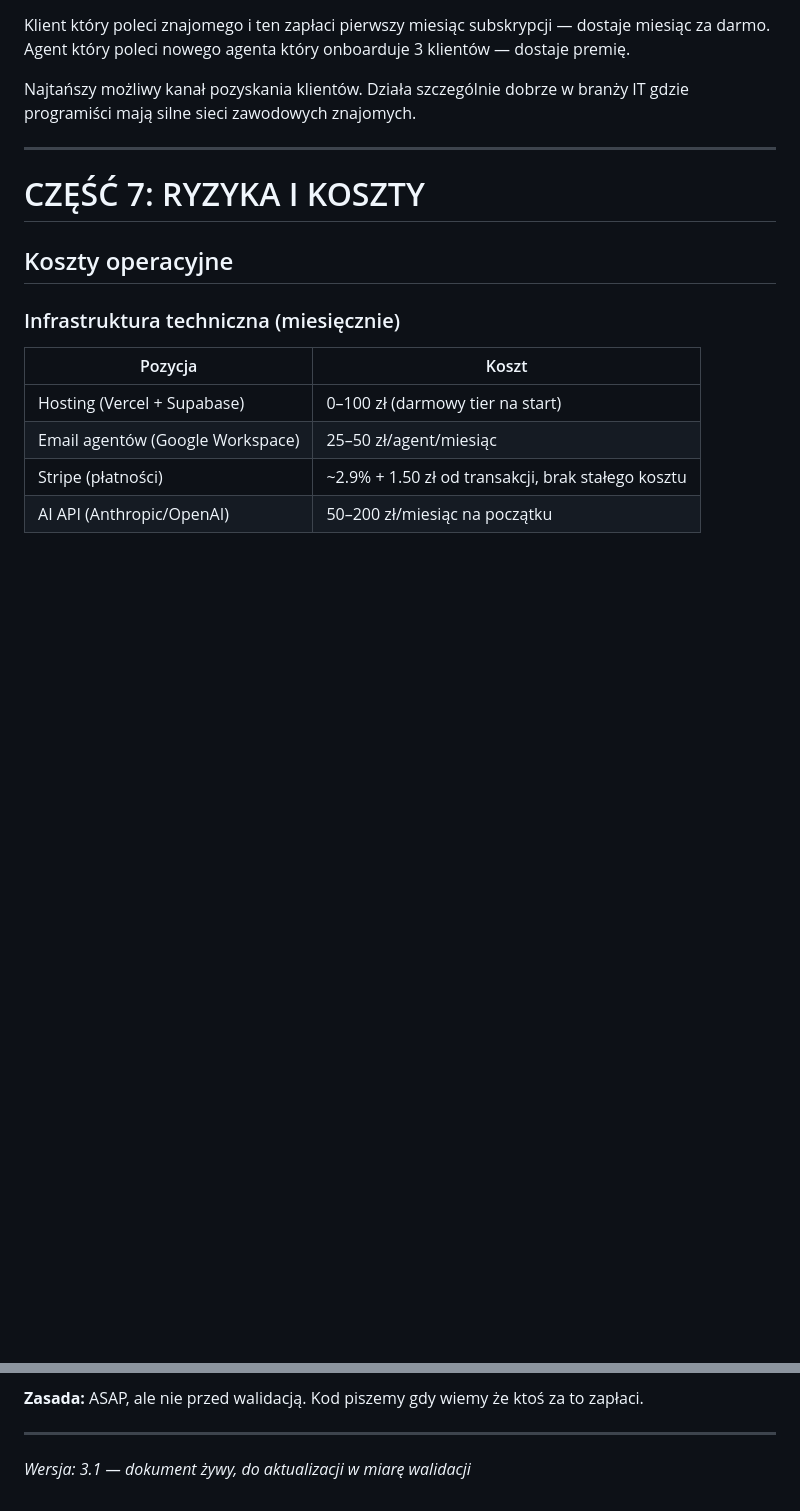
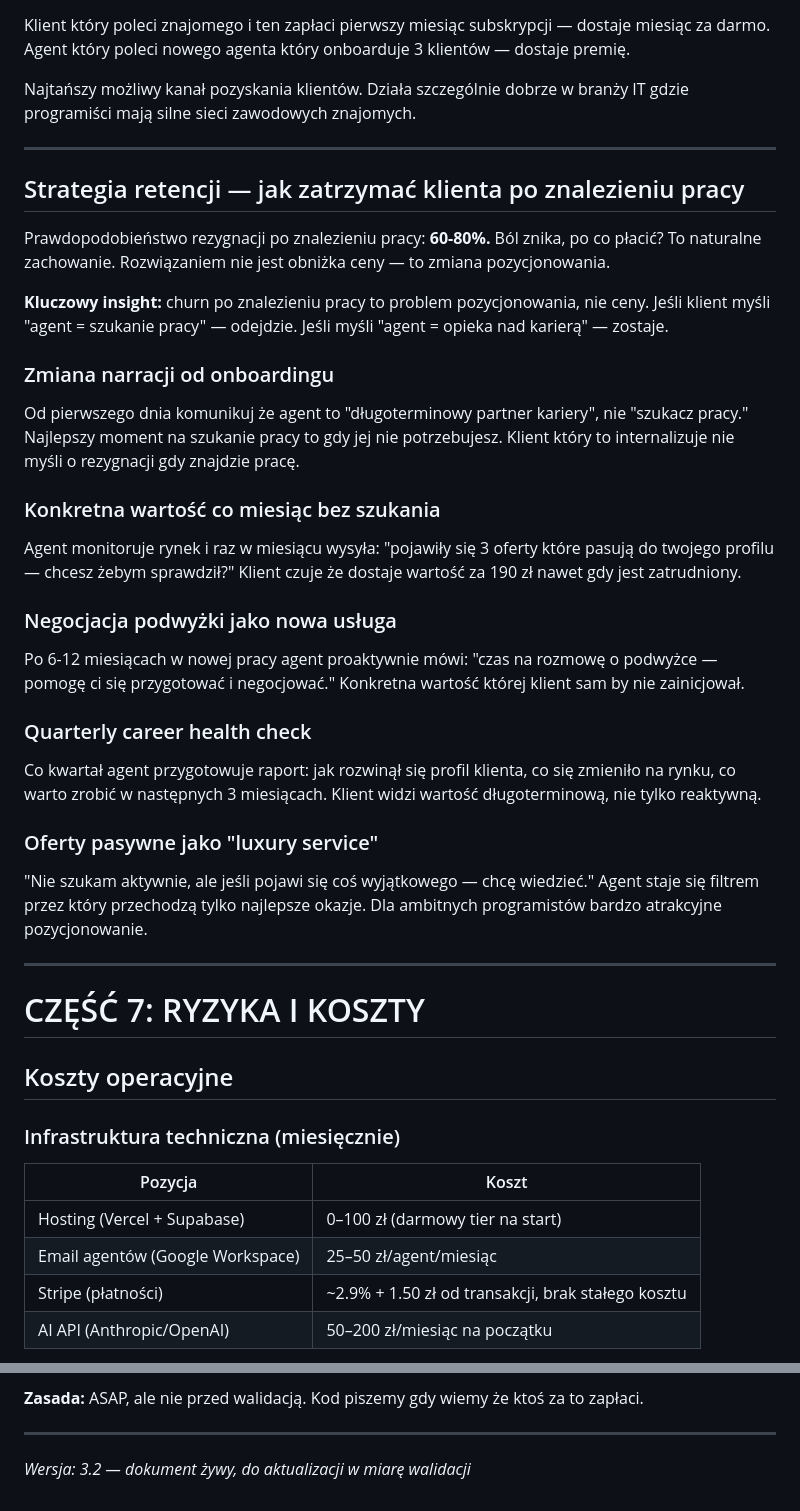
Before and after one commit to kolbinski/homodigital, a Markdown page: career-agent-product-brief.md, 2 parts joined by grey strips. GitHub-like rendering; blank space fills up the shorter version.

```diff
--- a/career-agent-product-brief.md
+++ b/career-agent-product-brief.md
@@ -571,6 +571,34 @@ Najtańszy możliwy kanał pozyskania klientów. Działa szczególnie dobrze w b
 
 ---
 
+## Strategia retencji — jak zatrzymać klienta po znalezieniu pracy
+
+Prawdopodobieństwo rezygnacji po znalezieniu pracy: **60-80%.** Ból znika, po co płacić? To naturalne zachowanie. Rozwiązaniem nie jest obniżka ceny — to zmiana pozycjonowania.
+
+**Kluczowy insight:** churn po znalezieniu pracy to problem pozycjonowania, nie ceny. Jeśli klient myśli "agent = szukanie pracy" — odejdzie. Jeśli myśli "agent = opieka nad karierą" — zostaje.
+
+### Zmiana narracji od onboardingu
+
+Od pierwszego dnia komunikuj że agent to "długoterminowy partner kariery", nie "szukacz pracy." Najlepszy moment na szukanie pracy to gdy jej nie potrzebujesz. Klient który to internalizuje nie myśli o rezygnacji gdy znajdzie pracę.
+
+### Konkretna wartość co miesiąc bez szukania
+
+Agent monitoruje rynek i raz w miesiącu wysyła: "pojawiły się 3 oferty które pasują do twojego profilu — chcesz żebym sprawdził?" Klient czuje że dostaje wartość za 190 zł nawet gdy jest zatrudniony.
+
+### Negocjacja podwyżki jako nowa usługa
+
+Po 6-12 miesiącach w nowej pracy agent proaktywnie mówi: "czas na rozmowę o podwyżce — pomogę ci się przygotować i negocjować." Konkretna wartość której klient sam by nie zainicjował.
+
+### Quarterly career health check
+
+Co kwartał agent przygotowuje raport: jak rozwinął się profil klienta, co się zmieniło na rynku, co warto zrobić w następnych 3 miesiącach. Klient widzi wartość długoterminową, nie tylko reaktywną.
+
+### Oferty pasywne jako "luxury service"
+
+"Nie szukam aktywnie, ale jeśli pojawi się coś wyjątkowego — chcę wiedzieć." Agent staje się filtrem przez który przechodzą tylko najlepsze okazje. Dla ambitnych programistów bardzo atrakcyjne pozycjonowanie.
+
+---
+
 # CZĘŚĆ 7: RYZYKA I KOSZTY
 
 ## Koszty operacyjne
@@ -703,4 +731,4 @@ Start budowania platformy uzależniony od pozyskania co-foundera.
 
 ---
 
-_Wersja: 3.1 — dokument żywy, do aktualizacji w miarę walidacji_
+_Wersja: 3.2 — dokument żywy, do aktualizacji w miarę walidacji_
```
